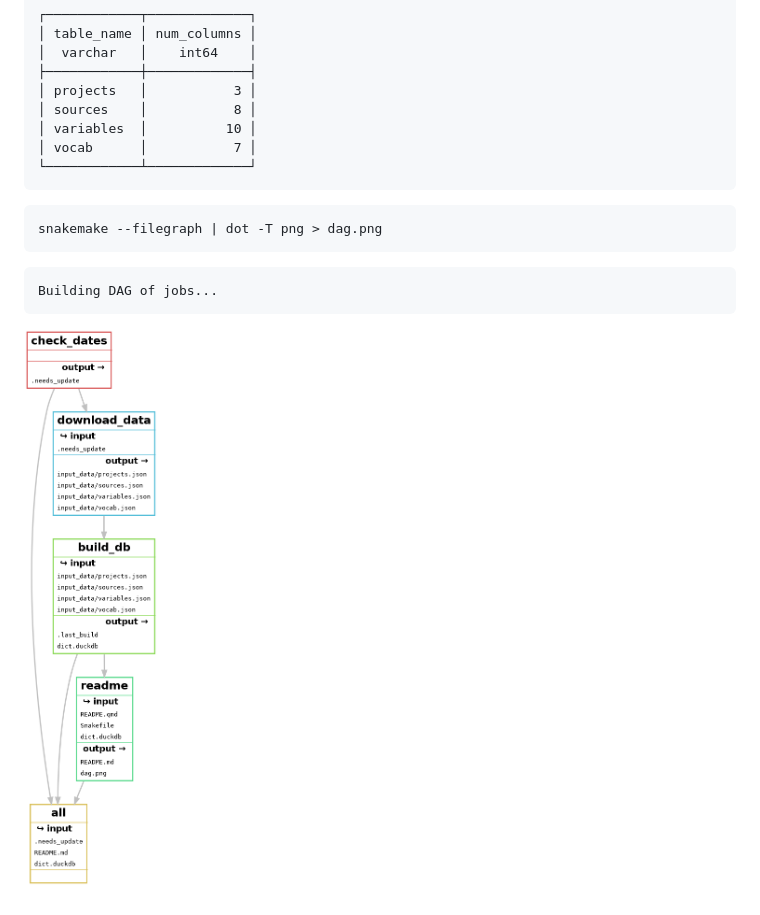
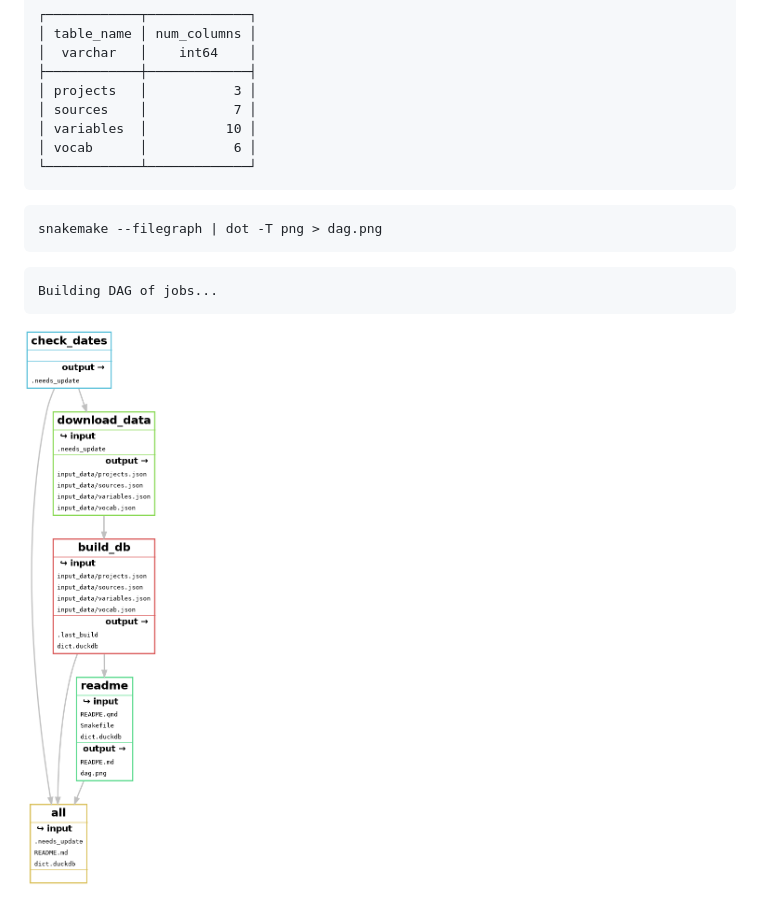
Before and after one commit to CT-Data-Haven/dictionary-build, a Markdown page: README.md, the part around the change. Drawn GitHub-style; pictures changed too: dag.png.

Commit message:
Run with snakemake & python

````diff
--- a/README.md
+++ b/README.md
@@ -17,9 +17,9 @@ duckdb -c "
     │  varchar   │    int64    │
     ├────────────┼─────────────┤
     │ projects   │           3 │
-    │ sources    │           8 │
+    │ sources    │           7 │
     │ variables  │          10 │
-    │ vocab      │           7 │
+    │ vocab      │           6 │
     └────────────┴─────────────┘
 
 ``` bash
````
Also changed, not shown: 5 other files.
